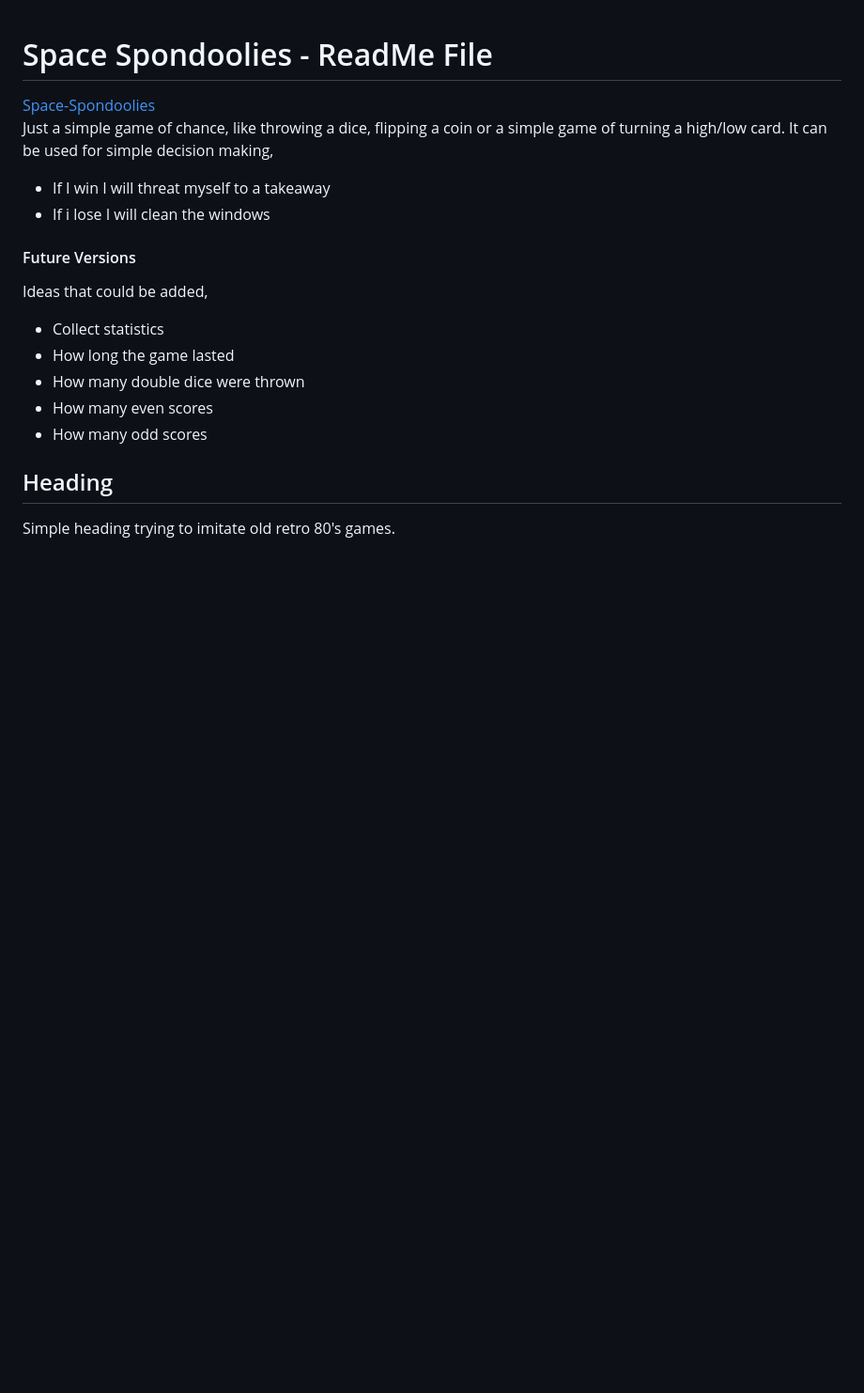
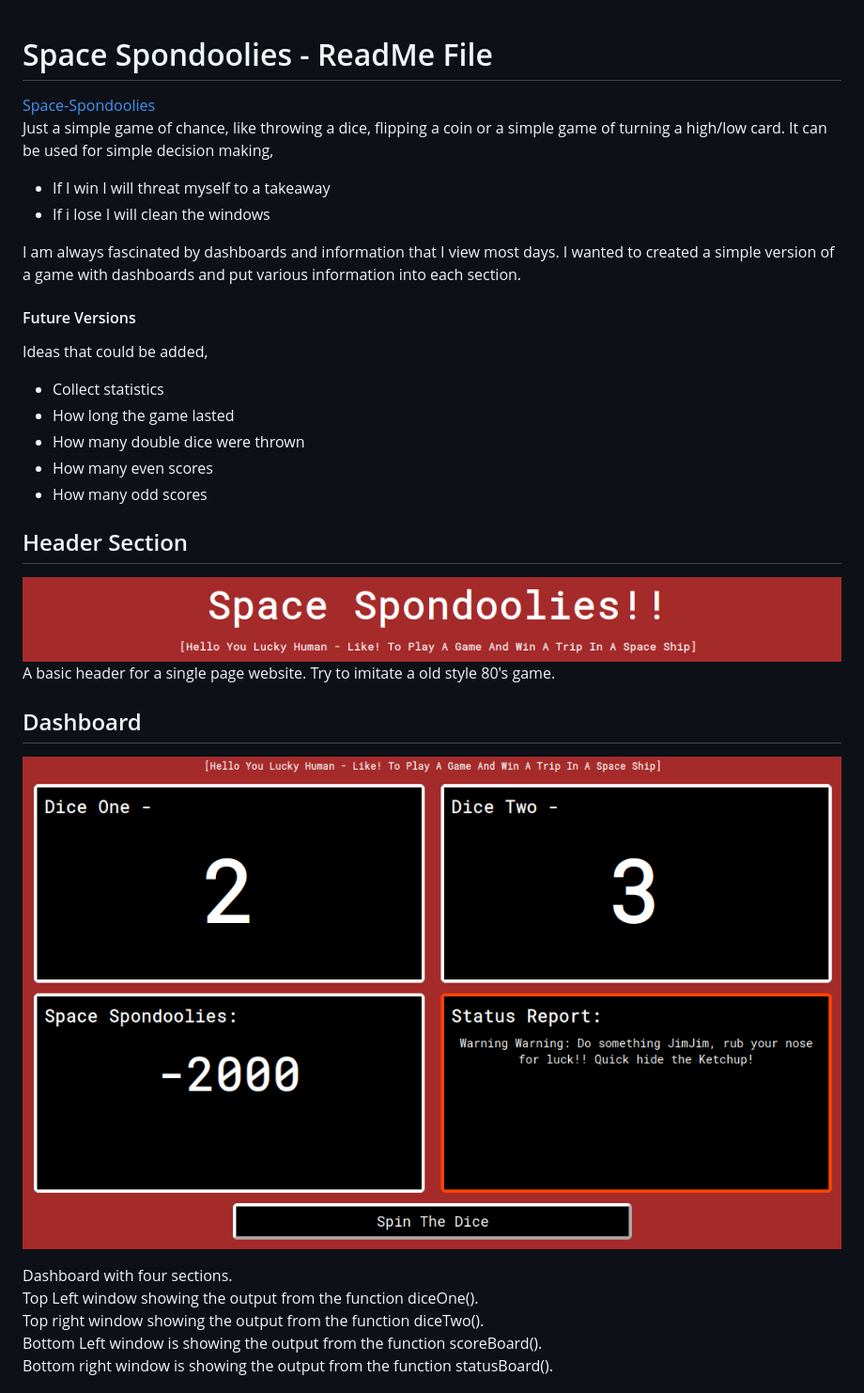
Before and after one commit to Code-Institute-Submissions/space-spondoolies, a Markdown page: ReadMe.md, the part around the change printed below. Shown: that part at 94% size. GitHub-like rendering; blank space fills up the shorter version.

Commit message:
Working on read.md adding images

```diff
--- a/ReadMe.md
+++ b/ReadMe.md
@@ -1,9 +1,10 @@
 # Space Spondoolies - ReadMe File
 [Space-Spondoolies](https://gisjim.github.io/space-spondoolies/)
-Just a simple game of chance, like throwing a dice, flipping a coin or a simple game of turning
-a high/low card. It can be used for simple decision making,
+Just a simple game of chance, like throwing a dice, flipping a coin or a simple game of turning a high/low card. It can be used for simple decision making,
 - If I win I will threat myself to a takeaway
 - If i lose I will clean the windows
+
+I am always fascinated by dashboards and information that I view most days. I wanted to created a simple version of a game with dashboards and put various information into each section.
 
 #### Future Versions
 Ideas that could be added,
@@ -13,5 +14,18 @@ Ideas that could be added,
 - How many even scores
 - How many odd scores
 
-## Heading
-Simple heading trying to imitate old retro 80's games.
+## Header Section
+
+![Header Section](/assets/images/readme/Heading.png)
+A basic header for a single page website. Try to imitate a old style 80's game.
+
+## Dashboard
+
+![Dashboard](/assets/images/readme/DashBoard.png)
+
+Dashboard with four sections.
+Top Left window showing the output from the function diceOne().
+Top right window showing the output from the function diceTwo().
+Bottom Left window is showing the output from the function scoreBoard().
+Bottom right window is showing the output from the function statusBoard().
+
```
Also changed, not shown: other parts of ReadMe.md (+37 -0 lines), assets/images/readme/DiceOneTwo.png (added).
